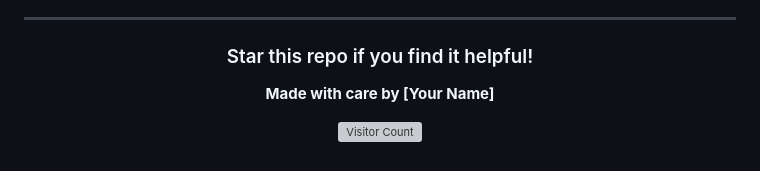
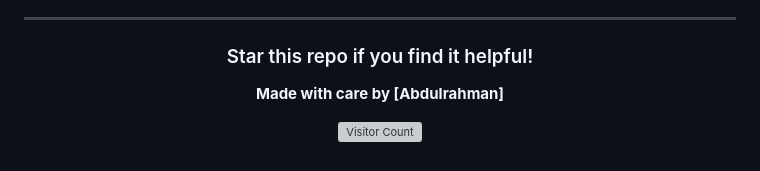
Before and after one commit to sNGUP/Mobile-Store, a Markdown page: README.md, the part around the change. Drawn GitHub-style; grey boxes are pictures that could not be loaded.

Commit message:
Update author name in README

```diff
--- a/README.md
+++ b/README.md
@@ -341,7 +341,7 @@ Distributed under the MIT License. See `LICENSE` for more information.
 
   ### Star this repo if you find it helpful!
 
-  **Made with care by [Your Name]**
+  **Made with care by [Abdulrahman]**
 
   ![Visitor Count](https://visitor-badge.laobi.icu/badge?page_id=sNGUP.Mobile-Store)
 
```
